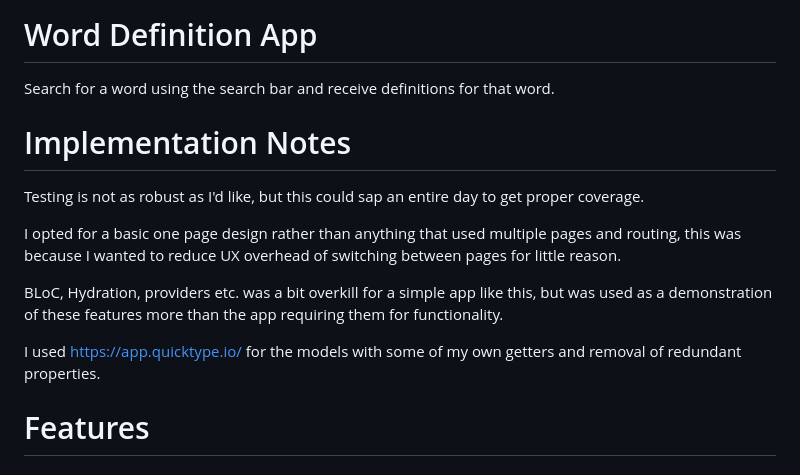
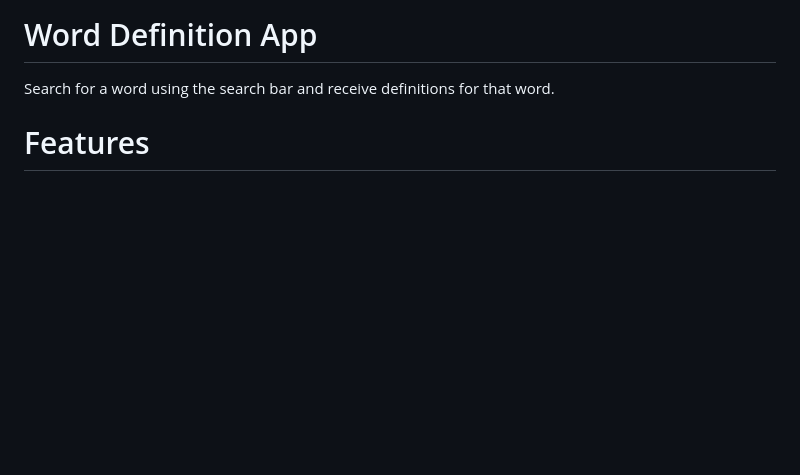
Before and after one commit to grantbrown-adl/dictionary_definitions_app, a Markdown page: README.md, the part around the change. Rendered like a GitHub page; blank space fills up the shorter version.

```diff
--- a/README.md
+++ b/README.md
@@ -1,16 +1,6 @@
 # Word Definition App
 
 Search for a word using the search bar and receive definitions for that word.
-
-# Implementation Notes
-
-Testing is not as robust as I'd like, but this could sap an entire day to get proper coverage.
-
-I opted for a basic one page design rather than anything that used multiple pages and routing, this was because I wanted to reduce UX overhead of switching between pages for little reason.
-
-BLoC, Hydration, providers etc. was a bit overkill for a simple app like this, but was used as a demonstration of these features more than the app requiring them for functionality.
-
-I used https://app.quicktype.io/ for the models with some of my own getters and removal of redundant properties.
 
 # Features
 
```
